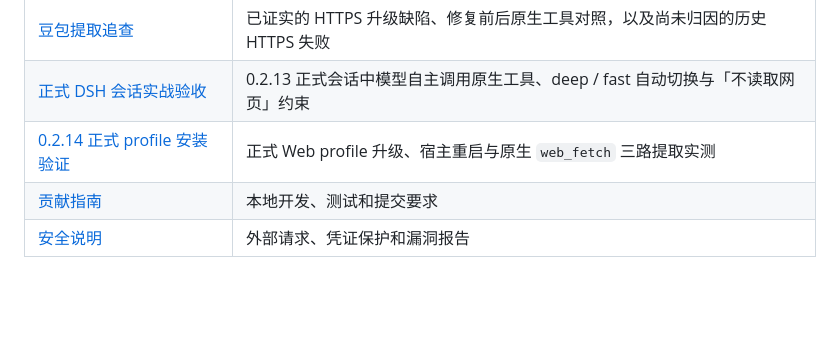
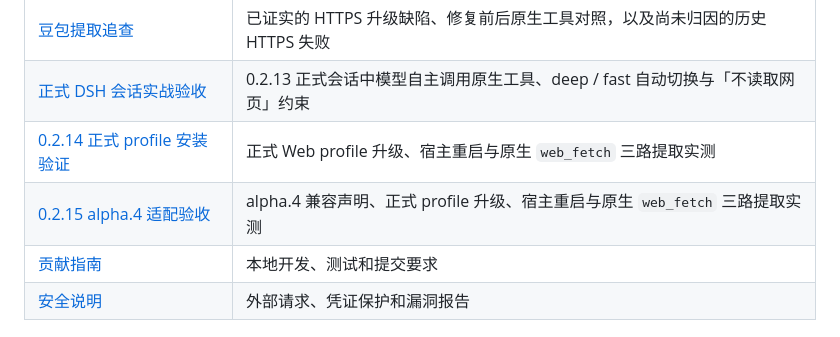
Before and after one commit to qikairo7/dsh-web-search-fetch, a Markdown page: README.md, the part around the change. Rendered like a GitHub page; blank space fills up the shorter version.

Commit message:
docs: record 0.2.15 alpha.4 verification

```diff
--- a/README.md
+++ b/README.md
@@ -272,6 +272,7 @@ flowchart LR
 | [豆包提取追查](./docs/verification/doubao-fetch-20261016.md) | 已证实的 HTTPS 升级缺陷、修复前后原生工具对照，以及尚未归因的历史 HTTPS 失败 |
 | [正式 DSH 会话实战验收](./docs/verification/live-session-20261016.md) | 0.2.13 正式会话中模型自主调用原生工具、deep / fast 自动切换与「不读取网页」约束 |
 | [0.2.14 正式 profile 安装验证](./docs/verification/formal-profile-v0.2.14-20261016.md) | 正式 Web profile 升级、宿主重启与原生 `web_fetch` 三路提取实测 |
+| [0.2.15 alpha.4 适配验收](./docs/verification/formal-profile-v0.2.15-alpha4-20261016.md) | alpha.4 兼容声明、正式 profile 升级、宿主重启与原生 `web_fetch` 三路提取实测 |
 | [贡献指南](./CONTRIBUTING.md) | 本地开发、测试和提交要求 |
 | [安全说明](./SECURITY.md) | 外部请求、凭证保护和漏洞报告 |
 
```
Also changed, not shown: docs/verification/formal-profile-v0.2.15-alpha4-20261016.md (added, +87 -0 lines), docs/verification/assets/alpha4-v0.2.15-verification.png (added).
